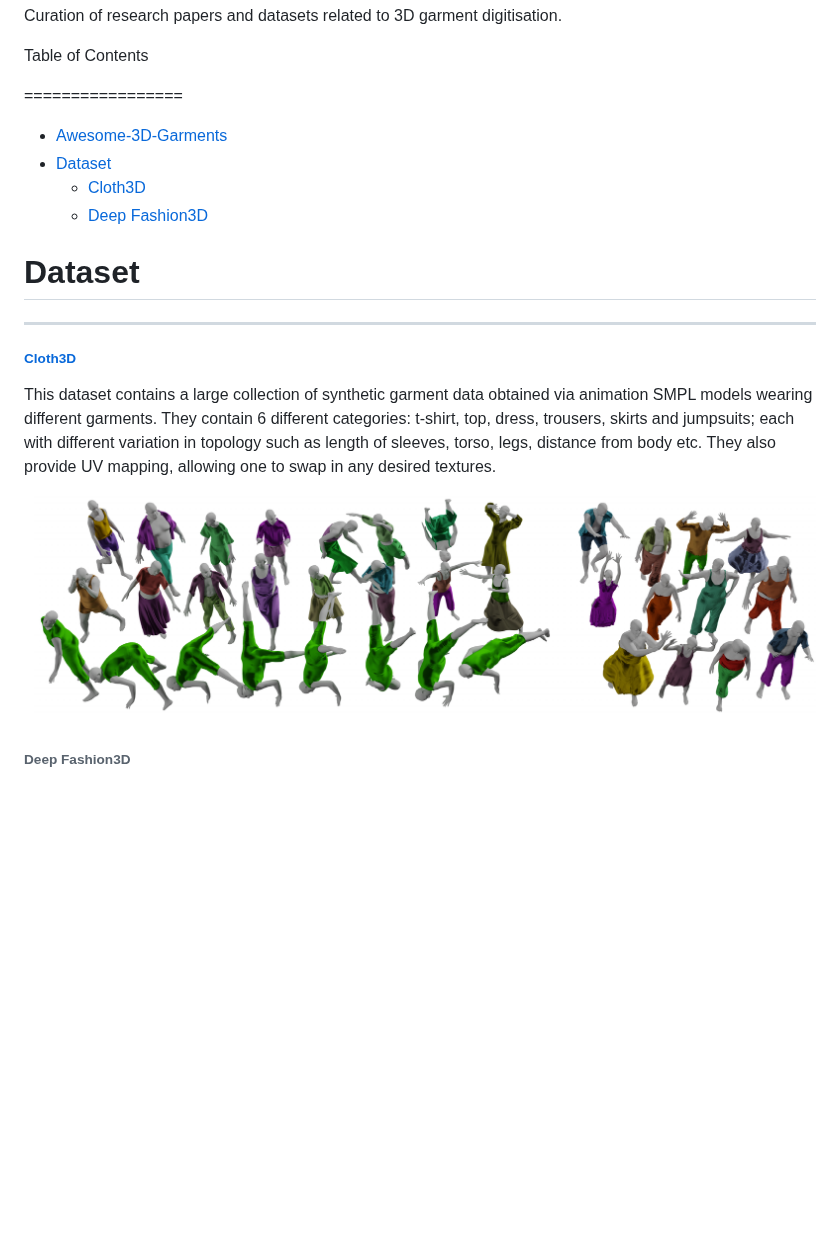
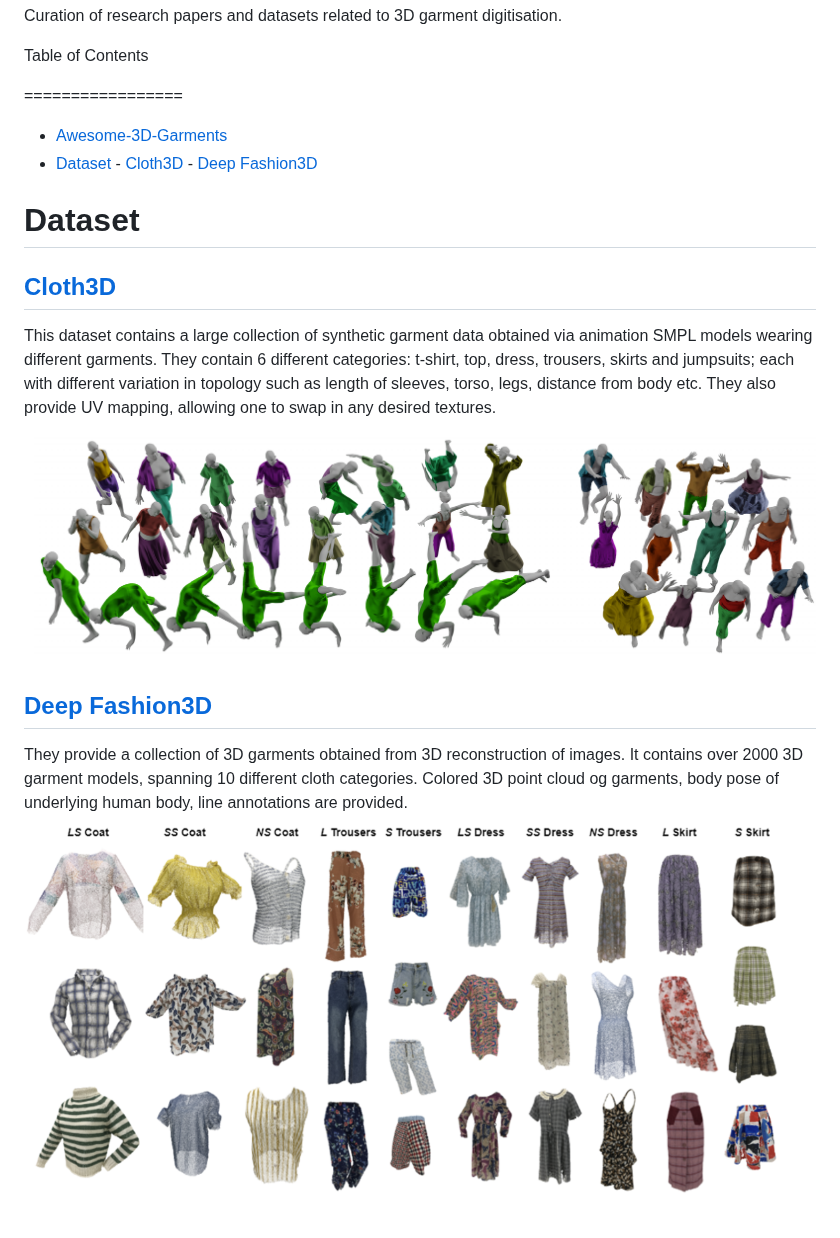
Before and after one commit to Shanthika/Awesome-3D-Garments, a Markdown page: README.md, the part around the change. GitHub-like rendering; pictures changed too: images/deepfashion3d.png (added); blank space fills up the shorter version.

Commit message:
deepfashion3d

```diff
--- a/README.md
+++ b/README.md
@@ -10,8 +10,8 @@ Table of Contents
 
 - [Awesome-3D-Garments](#awesome-3d-garments)
 - [Dataset](#dataset)
-	- [Cloth3D](#cloth3d)
-	- [Deep Fashion3D](#deep-fashion3d)
+			- [Cloth3D](#cloth3d)
+			- [Deep Fashion3D](#deep-fashion3d)
 
 
 
@@ -20,10 +20,11 @@ Table of Contents
 
 
 # Dataset
----
-###### [Cloth3D](https://chalearnlap.cvc.uab.cat/dataset/38/description/)
+## [Cloth3D](https://chalearnlap.cvc.uab.cat/dataset/38/description/)
 This dataset contains a large collection of synthetic garment data obtained via animation SMPL models wearing different garments. They contain 6 different categories: t-shirt, top, dress, trousers, skirts and jumpsuits; each with different variation in topology such as length of sleeves, torso, legs, distance from body etc.  They also provide UV mapping, allowing one to swap in any desired textures.
-![](cloth3d.png)
+![](images/cloth3d.png)
 
 
-###### Deep Fashion3D
+## [Deep Fashion3D](https://github.com/kv2000/deepFashion3D)
+They provide a collection of 3D garments obtained from 3D reconstruction of images. It contains over 2000 3D garment models, spanning 10 different cloth categories. Colored 3D point cloud og garments, body pose of underlying human body, line annotations are provided.
+![](images/deepfashion3d.png)
```
Also changed, not shown: images/cloth3d.png (renamed from cloth3d.png).
